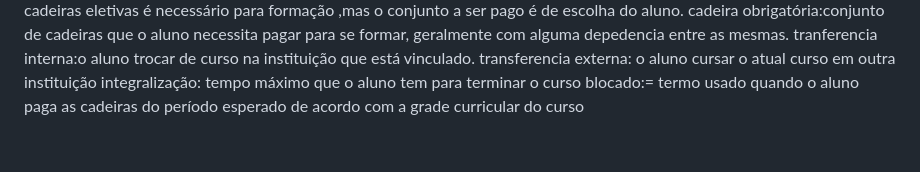
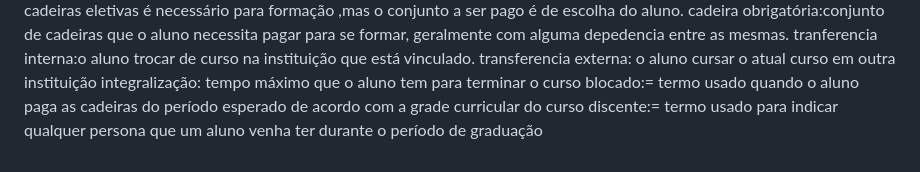
Before and after one commit to EGmux/APS-2023.2-SIGAA, a Markdown page: resources/glossarioEnsino.md, the part around the change. GitHub-like rendering.

Commit message:
add(resources/glossarioEnsino.md): definição de discente

```diff
--- a/resources/glossarioEnsino.md
+++ b/resources/glossarioEnsino.md
@@ -41,3 +41,4 @@ tranferencia interna:o aluno trocar de curso na instituição que está vinculad
 transferencia externa: o aluno cursar o atual curso em outra instituição
 integralização: tempo máximo que o aluno tem para terminar o curso
 blocado:= termo usado quando o aluno paga as cadeiras do período esperado de acordo com a grade curricular do curso
+discente:= termo usado para indicar qualquer persona que um aluno venha ter durante o período de graduação
```
